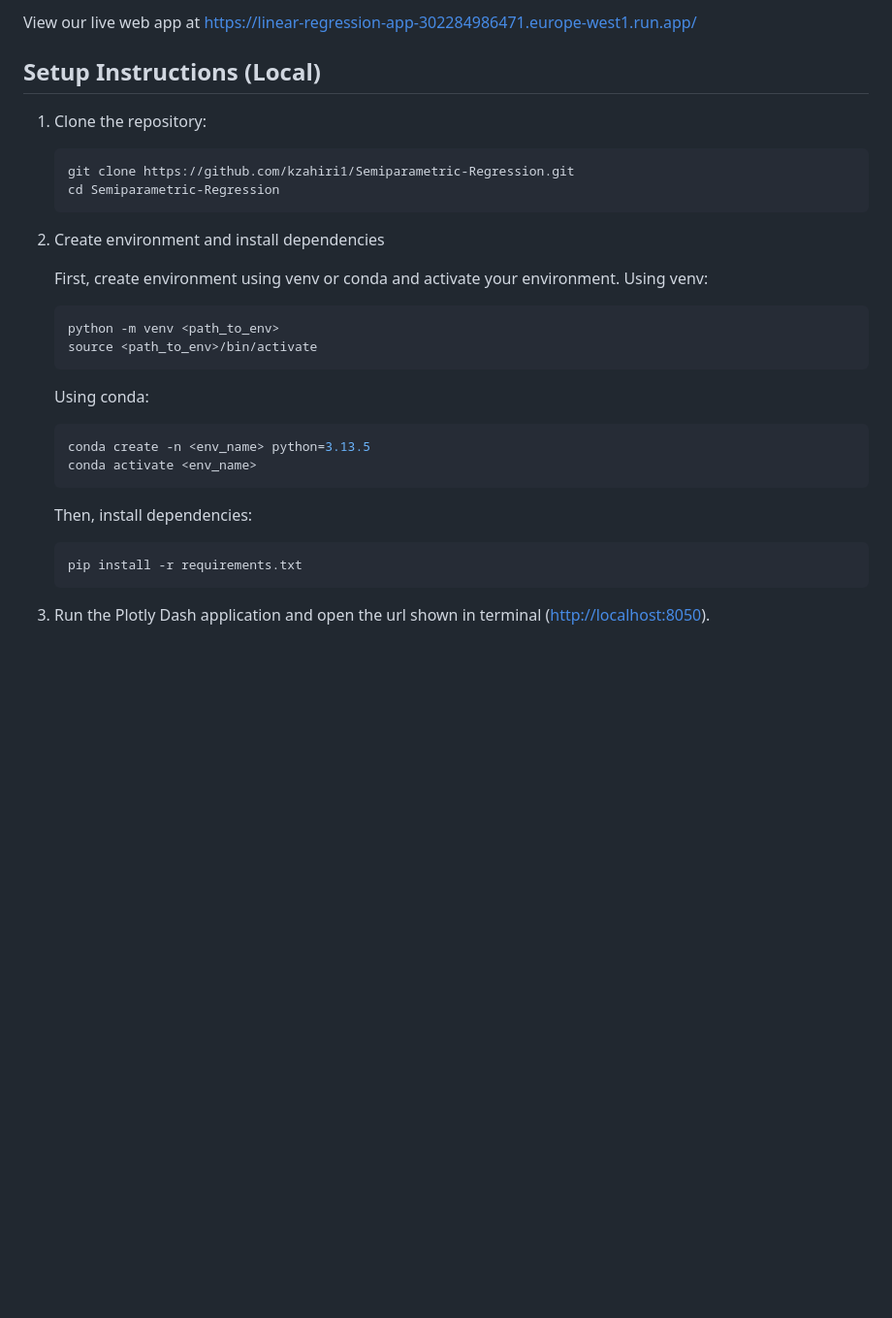
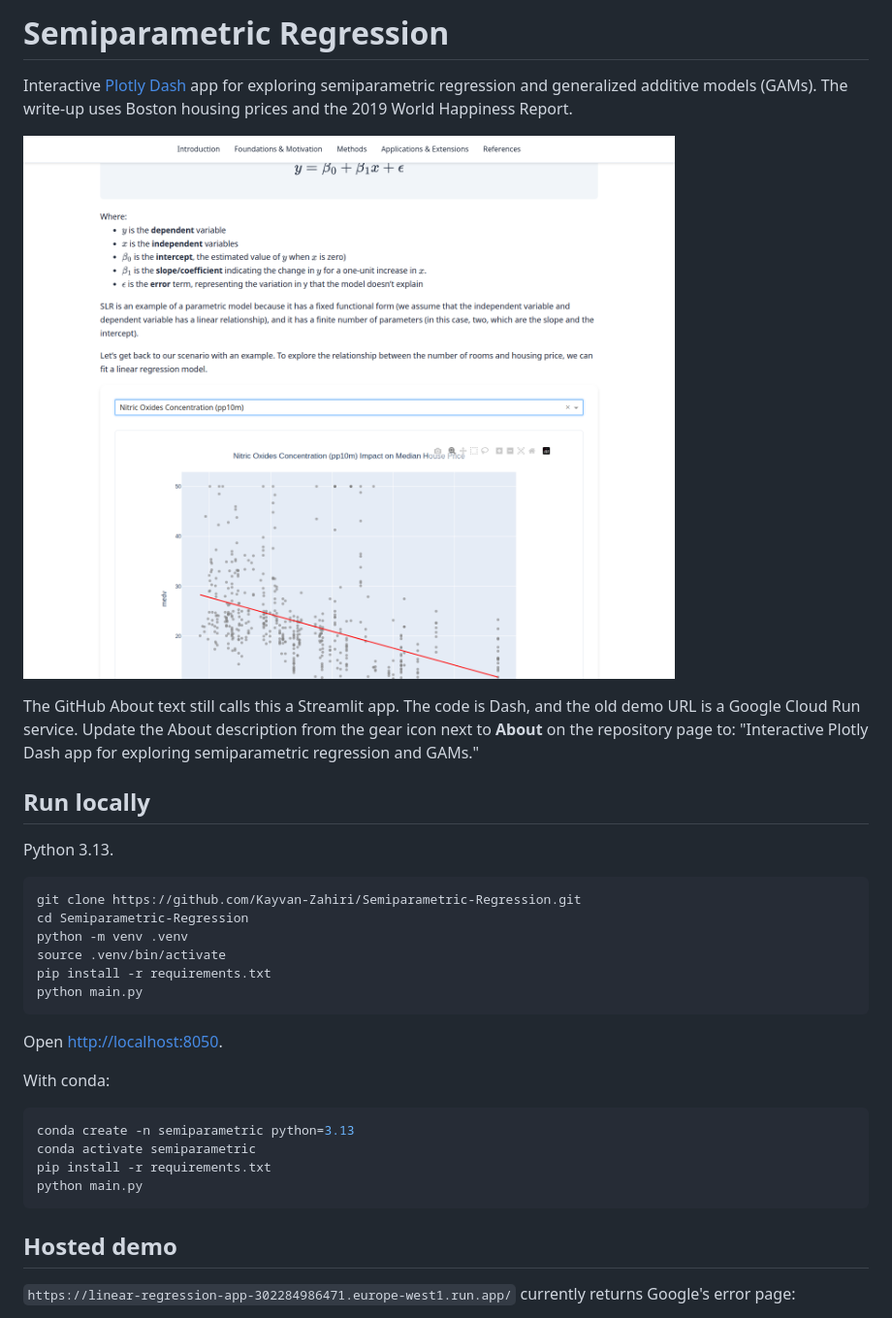
Before and after one commit to Kayvan-Zahiri/Semiparametric-Regression, a Markdown page: README.md, the part around one of its changes. Shown at 97% size. Drawn GitHub-style; pictures changed too: docs/local-app.png (added); blank space fills up the shorter version.

````diff
--- a/README.md
+++ b/README.md
@@ -1,36 +1,36 @@
-View our live web app at [https://linear-regression-app-302284986471.europe-west1.run.app/](https://linear-regression-app-302284986471.europe-west1.run.app/)
+# Semiparametric Regression
 
-## Setup Instructions (Local)
+Interactive [Plotly Dash](https://dash.plotly.com/) app for exploring semiparametric regression and generalized additive models (GAMs). The write-up uses Boston housing prices and the 2019 World Happiness Report.
 
-1. Clone the repository:
+![Local preview of the Dash app](docs/local-app.png)
 
-   ```bash
-   git clone https://github.com/kzahiri1/Semiparametric-Regression.git
-   cd Semiparametric-Regression
-   ```
+The GitHub About text still calls this a Streamlit app. The code is Dash, and the old demo URL is a Google Cloud Run service. Update the About description from the gear icon next to **About** on the repository page to: "Interactive Plotly Dash app for exploring semiparametric regression and GAMs."
 
-2. Create environment and install dependencies
+## Run locally
 
-   First, create environment using venv or conda and activate your environment.
-   Using venv:
+Python 3.13.
 
-   ```bash
-   python -m venv <path_to_env>
-   source <path_to_env>/bin/activate
-   ```
+```bash
+git clone https://github.com/Kayvan-Zahiri/Semiparametric-Regression.git
+cd Semiparametric-Regression
+python -m venv .venv
+source .venv/bin/activate
+pip install -r requirements.txt
+python main.py
+```
 
-   Using conda:
+Open [http://localhost:8050](http://localhost:8050).
 
-   ```bash
-   conda create -n <env_name> python=3.13.5
-   conda activate <env_name>
-   ```
+With conda:
 
-   Then, install dependencies:
+```bash
+conda create -n semiparametric python=3.13
+conda activate semiparametric
+pip install -r requirements.txt
+python main.py
+```
 
-   ```bash
-   pip install -r requirements.txt
-   ```
+## Hosted demo
 
-3. Run the Plotly Dash application and open the url shown in terminal ([http://localhost:8050](http://localhost:8050)).
+`https://linear-regression-app-302284986471.europe-west1.run.app/` currently returns Google's error page:
 
````
Also changed, not shown: other parts of README.md (+29 -3 lines), 19 other files.
